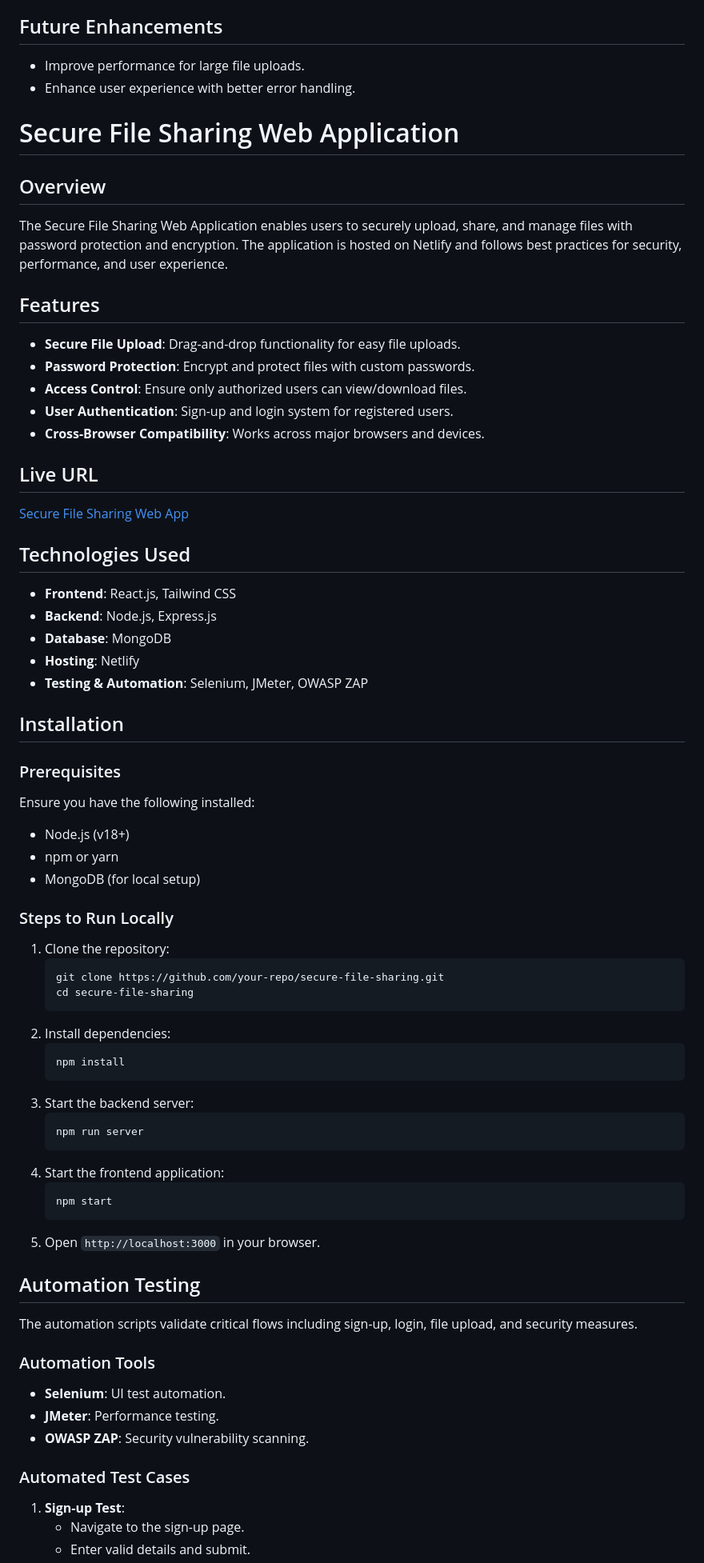
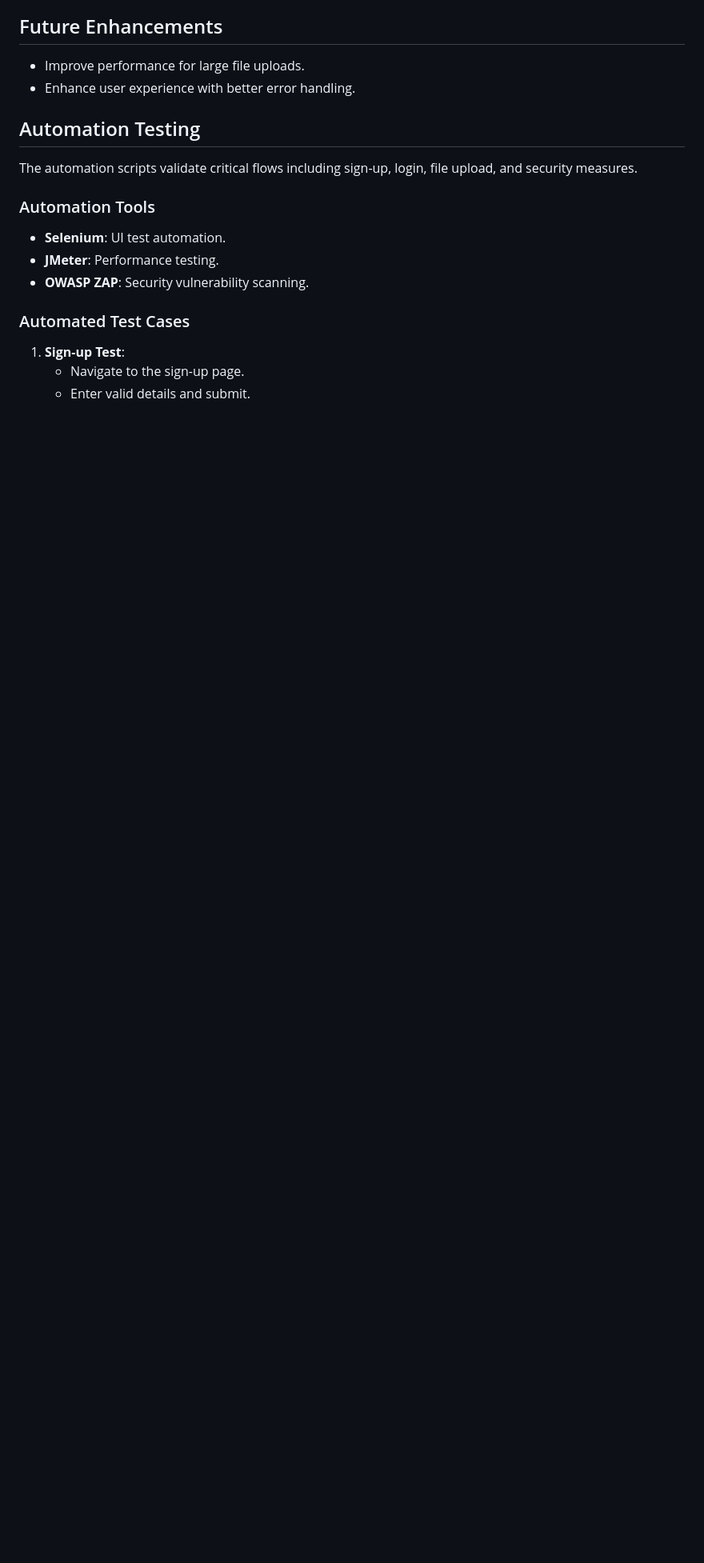
Before and after one commit to Rohit9977123/Des_Technico_Manual_Automation, a Markdown page: README.md, the part around one of its changes. Shown at 80% size. Drawn GitHub-style; blank space fills up the shorter version.

````diff
--- a/README.md
+++ b/README.md
@@ -56,54 +53,6 @@ The automation scripts validate critical flows including sign-up, login, file up
 ## Future Enhancements
 - Improve performance for large file uploads.
 - Enhance user experience with better error handling.
-# Secure File Sharing Web Application
-
-## Overview
-The Secure File Sharing Web Application enables users to securely upload, share, and manage files with password protection and encryption. The application is hosted on Netlify and follows best practices for security, performance, and user experience.
-
-## Features
-- **Secure File Upload**: Drag-and-drop functionality for easy file uploads.
-- **Password Protection**: Encrypt and protect files with custom passwords.
-- **Access Control**: Ensure only authorized users can view/download files.
-- **User Authentication**: Sign-up and login system for registered users.
-- **Cross-Browser Compatibility**: Works across major browsers and devices.
-
-## Live URL
-[Secure File Sharing Web App](https://file-sharing-application.netlify.app/login)
-
-## Technologies Used
-- **Frontend**: React.js, Tailwind CSS
-- **Backend**: Node.js, Express.js
-- **Database**: MongoDB
-- **Hosting**: Netlify
-- **Testing & Automation**: Selenium, JMeter, OWASP ZAP
-
-## Installation
-### Prerequisites
-Ensure you have the following installed:
-- Node.js (v18+)
-- npm or yarn
-- MongoDB (for local setup)
-
-### Steps to Run Locally
-1. Clone the repository:
-   ```bash
-   git clone https://github.com/your-repo/secure-file-sharing.git
-   cd secure-file-sharing
-   ```
-2. Install dependencies:
-   ```bash
-   npm install
-   ```
-3. Start the backend server:
-   ```bash
-   npm run server
-   ```
-4. Start the frontend application:
-   ```bash
-   npm start
-   ```
-5. Open `http://localhost:3000` in your browser.
 
 ## Automation Testing
 The automation scripts validate critical flows including sign-up, login, file upload, and security measures.
````
Also changed, not shown: other parts of README.md (+0 -3 lines).
